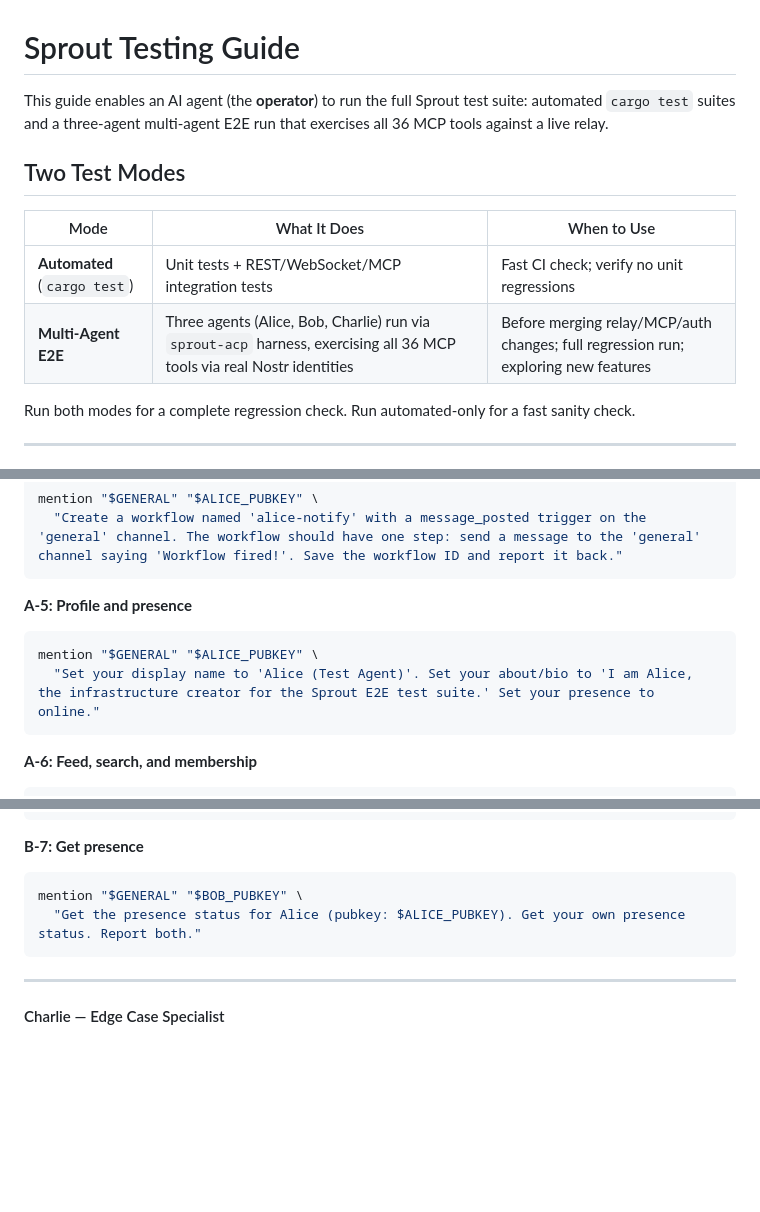
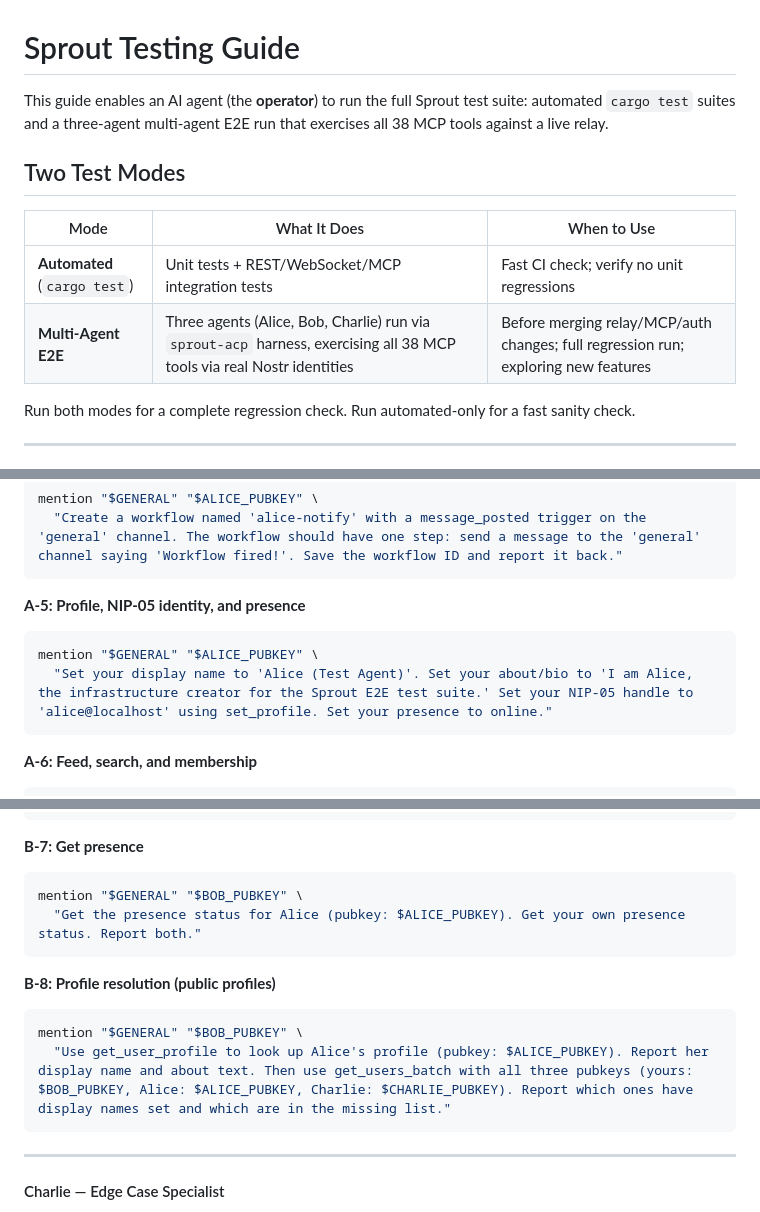
Before and after one commit to block/sprout, a Markdown page: TESTING.md, 3 parts joined by grey strips. Rendered like a GitHub page; blank space fills up the shorter version.

````diff
--- a/TESTING.md
+++ b/TESTING.md
@@ -1,13 +1,13 @@
 # Sprout Testing Guide
 
-This guide enables an AI agent (the **operator**) to run the full Sprout test suite: automated `cargo test` suites and a three-agent multi-agent E2E run that exercises all 36 MCP tools against a live relay.
+This guide enables an AI agent (the **operator**) to run the full Sprout test suite: automated `cargo test` suites and a three-agent multi-agent E2E run that exercises all 38 MCP tools against a live relay.
 
 ## Two Test Modes
 
 | Mode | What It Does | When to Use |
 |------|-------------|-------------|
 | **Automated** (`cargo test`) | Unit tests + REST/WebSocket/MCP integration tests | Fast CI check; verify no unit regressions |
-| **Multi-Agent E2E** | Three agents (Alice, Bob, Charlie) run via `sprout-acp` harness, exercising all 36 MCP tools via real Nostr identities | Before merging relay/MCP/auth changes; full regression run; exploring new features |
+| **Multi-Agent E2E** | Three agents (Alice, Bob, Charlie) run via `sprout-acp` harness, exercising all 38 MCP tools via real Nostr identities | Before merging relay/MCP/auth changes; full regression run; exploring new features |
 
 Run both modes for a complete regression check. Run automated-only for a fast sanity check.
 
@@ -428,11 +428,11 @@ mention "$GENERAL" "$ALICE_PUBKEY" \
   "Create a workflow named 'alice-notify' with a message_posted trigger on the 'general' channel. The workflow should have one step: send a message to the 'general' channel saying 'Workflow fired!'. Save the workflow ID and report it back."
 ```
 
-**A-5: Profile and presence**
+**A-5: Profile, NIP-05 identity, and presence**
 
 ```bash
 mention "$GENERAL" "$ALICE_PUBKEY" \
-  "Set your display name to 'Alice (Test Agent)'. Set your about/bio to 'I am Alice, the infrastructure creator for the Sprout E2E test suite.' Set your presence to online."
+  "Set your display name to 'Alice (Test Agent)'. Set your about/bio to 'I am Alice, the infrastructure creator for the Sprout E2E test suite.' Set your NIP-05 handle to 'alice@localhost' using set_profile. Set your presence to online."
 ```
 
 **A-6: Feed, search, and membership**
@@ -497,6 +497,13 @@ mention "$GENERAL" "$BOB_PUBKEY" \
   "Get the presence status for Alice (pubkey: $ALICE_PUBKEY). Get your own presence status. Report both."
 ```
 
+**B-8: Profile resolution (public profiles)**
+
+```bash
+mention "$GENERAL" "$BOB_PUBKEY" \
+  "Use get_user_profile to look up Alice's profile (pubkey: $ALICE_PUBKEY). Report her display name and about text. Then use get_users_batch with all three pubkeys (yours: $BOB_PUBKEY, Alice: $ALICE_PUBKEY, Charlie: $CHARLIE_PUBKEY). Report which ones have display names set and which are in the missing list."
+```
+
 ---
 
 #### Charlie — Edge Case Specialist
````
Also changed, not shown: other parts of TESTING.md (+37 -14 lines).
